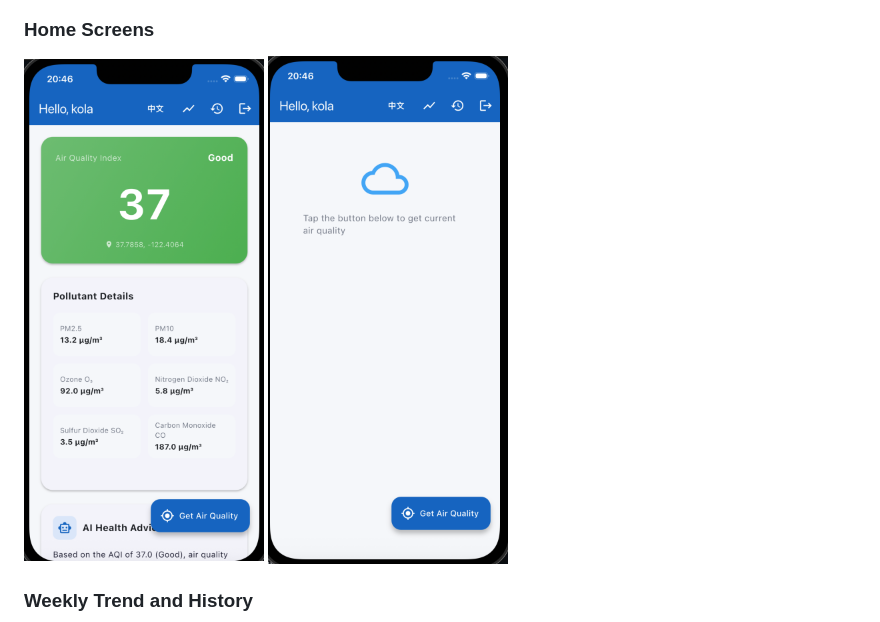
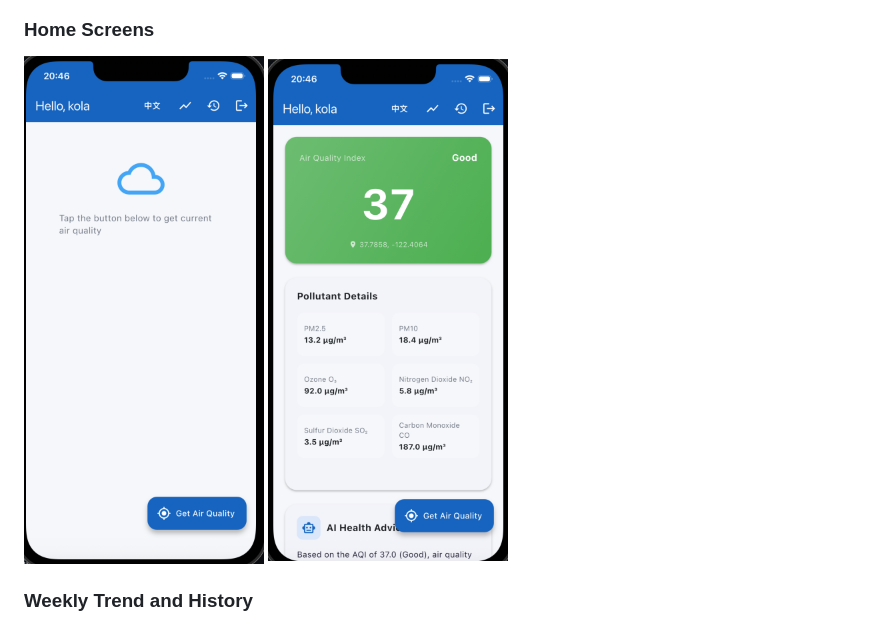
Before and after one commit to qq-metain/air-quality-monitor, a Markdown page: README.md, the part around the change. Drawn GitHub-style.

```diff
--- a/README.md
+++ b/README.md
@@ -96,8 +96,8 @@ Main UI design choices:
 ### Home Screens
 
 <p>
+  <img src="assets/screenshots/home.png" width="240">
   <img src="assets/screenshots/home_location.png" width="240">
-  <img src="assets/screenshots/home.png" width="240">
 </p>
 
 ### Weekly Trend and History
```
